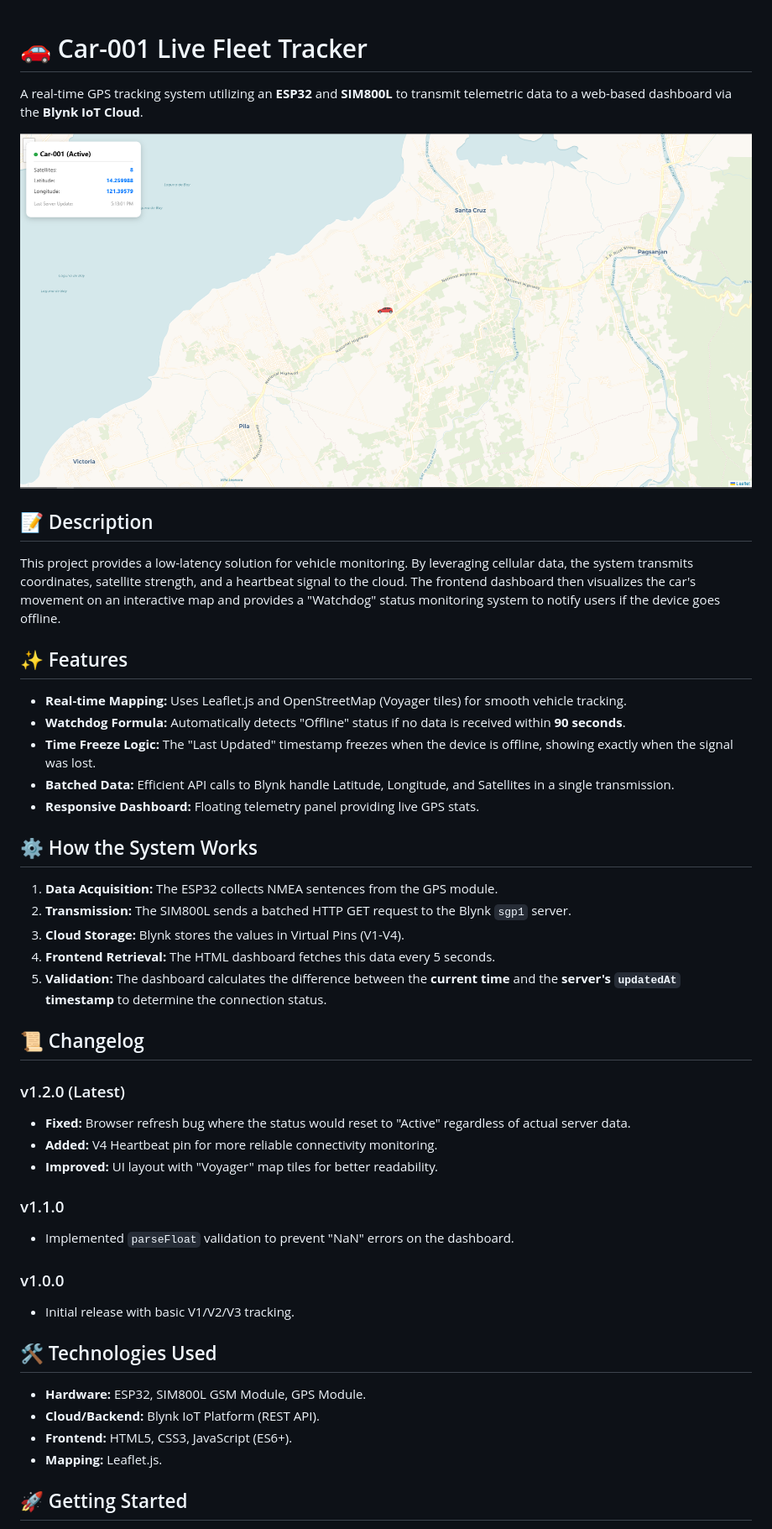
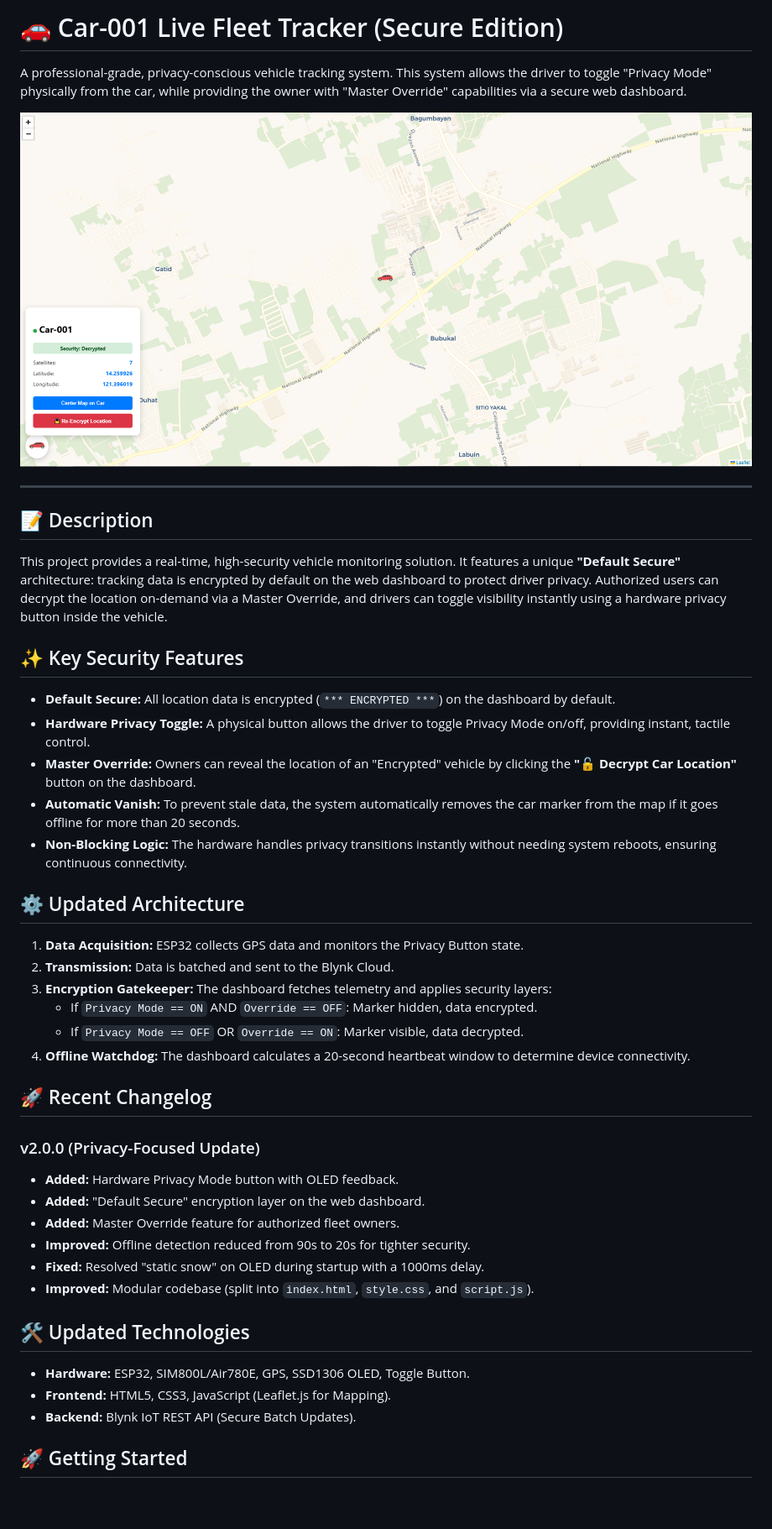
Before and after one commit to Mejez6603/car-rental, a Markdown page: README.md, the part around the change printed below. Shown: that part at 84% size. Drawn GitHub-style; pictures changed too: image/image001.png; blank space fills up the shorter version.

```diff
--- a/README.md
+++ b/README.md
@@ -1,41 +1,41 @@
+# 🚗 Car-001 Live Fleet Tracker (Secure Edition)
 
-# 🚗 Car-001 Live Fleet Tracker
-
-A real-time GPS tracking system utilizing an **ESP32** and **SIM800L** to transmit telemetric data to a web-based dashboard via the **Blynk IoT Cloud**.
+A professional-grade, privacy-conscious vehicle tracking system. This system allows the driver to toggle "Privacy Mode" physically from the car, while providing the owner with "Master Override" capabilities via a secure web dashboard.
 
 ![](image/image001.png)
 
+---
+
 ## 📝 Description
-This project provides a low-latency solution for vehicle monitoring. By leveraging cellular data, the system transmits coordinates, satellite strength, and a heartbeat signal to the cloud. The frontend dashboard then visualizes the car's movement on an interactive map and provides a "Watchdog" status monitoring system to notify users if the device goes offline.
+This project provides a real-time, high-security vehicle monitoring solution. It features a unique **"Default Secure"** architecture: tracking data is encrypted by default on the web dashboard to protect driver privacy. Authorized users can decrypt the location on-demand via a Master Override, and drivers can toggle visibility instantly using a hardware privacy button inside the vehicle.
 
-## ✨ Features
-* **Real-time Mapping:** Uses Leaflet.js and OpenStreetMap (Voyager tiles) for smooth vehicle tracking.
-* **Watchdog Formula:** Automatically detects "Offline" status if no data is received within **90 seconds**.
-* **Time Freeze Logic:** The "Last Updated" timestamp freezes when the device is offline, showing exactly when the signal was lost.
-* **Batched Data:** Efficient API calls to Blynk handle Latitude, Longitude, and Satellites in a single transmission.
-* **Responsive Dashboard:** Floating telemetry panel providing live GPS stats.
+## ✨ Key Security Features
+* **Default Secure:** All location data is encrypted (`*** ENCRYPTED ***`) on the dashboard by default.
+* **Hardware Privacy Toggle:** A physical button allows the driver to toggle Privacy Mode on/off, providing instant, tactile control.
+* **Master Override:** Owners can reveal the location of an "Encrypted" vehicle by clicking the **"🔓 Decrypt Car Location"** button on the dashboard.
+* **Automatic Vanish:** To prevent stale data, the system automatically removes the car marker from the map if it goes offline for more than 20 seconds.
+* **Non-Blocking Logic:** The hardware handles privacy transitions instantly without needing system reboots, ensuring continuous connectivity.
 
-## ⚙️ How the System Works
-1.  **Data Acquisition:** The ESP32 collects NMEA sentences from the GPS module.
-2.  **Transmission:** The SIM800L sends a batched HTTP GET request to the Blynk `sgp1` server.
-3.  **Cloud Storage:** Blynk stores the values in Virtual Pins (V1-V4).
-4.  **Frontend Retrieval:** The HTML dashboard fetches this data every 5 seconds.
-5.  **Validation:** The dashboard calculates the difference between the **current time** and the **server's `updatedAt` timestamp** to determine the connection status.
+## ⚙️ Updated Architecture
+1. **Data Acquisition:** ESP32 collects GPS data and monitors the Privacy Button state.
+2. **Transmission:** Data is batched and sent to the Blynk Cloud.
+3. **Encryption Gatekeeper:** The dashboard fetches telemetry and applies security layers:
+    - If `Privacy Mode == ON` AND `Override == OFF`: Marker hidden, data encrypted.
+    - If `Privacy Mode == OFF` OR `Override == ON`: Marker visible, data decrypted.
+4. **Offline Watchdog:** The dashboard calculates a 20-second heartbeat window to determine device connectivity.
 
-## 📜 Changelog
-### v1.2.0 (Latest)
-* **Fixed:** Browser refresh bug where the status would reset to "Active" regardless of actual server data.
-* **Added:** V4 Heartbeat pin for more reliable connectivity monitoring.
-* **Improved:** UI layout with "Voyager" map tiles for better readability.
-### v1.1.0
-* Implemented `parseFloat` validation to prevent "NaN" errors on the dashboard.
-### v1.0.0
-* Initial release with basic V1/V2/V3 tracking.
+## 🚀 Recent Changelog
+### v2.0.0 (Privacy-Focused Update)
+* **Added:** Hardware Privacy Mode button with OLED feedback.
+* **Added:** "Default Secure" encryption layer on the web dashboard.
+* **Added:** Master Override feature for authorized fleet owners.
+* **Improved:** Offline detection reduced from 90s to 20s for tighter security.
+* **Fixed:** Resolved "static snow" on OLED during startup with a 1000ms delay.
+* **Improved:** Modular codebase (split into `index.html`, `style.css`, and `script.js`).
 
-## 🛠️ Technologies Used
-* **Hardware:** ESP32, SIM800L GSM Module, GPS Module.
-* **Cloud/Backend:** Blynk IoT Platform (REST API).
-* **Frontend:** HTML5, CSS3, JavaScript (ES6+).
-* **Mapping:** Leaflet.js.
+## 🛠️ Updated Technologies
+* **Hardware:** ESP32, SIM800L/Air780E, GPS, SSD1306 OLED, Toggle Button.
+* **Frontend:** HTML5, CSS3, JavaScript (Leaflet.js for Mapping).
+* **Backend:** Blynk IoT REST API (Secure Batch Updates).
 
 ## 🚀 Getting Started
```
Also changed, not shown: other parts of README.md (+8 -10 lines).
